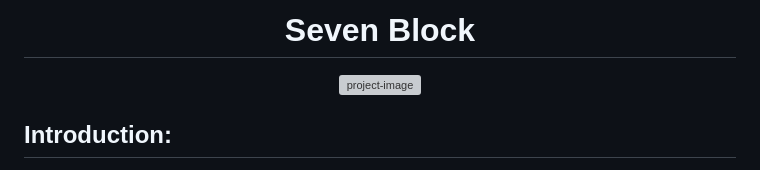
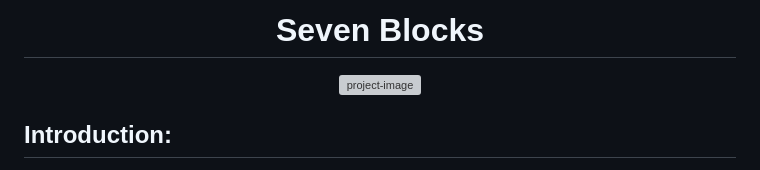
Before and after one commit to yousifheikal/Seven-Block, a Markdown page: README.md, the part around the change. GitHub-like rendering; grey boxes are pictures that could not be loaded.

```diff
--- a/README.md
+++ b/README.md
@@ -1,4 +1,4 @@
-<h1 align="center" id="title">Seven Block</span></h1>
+<h1 align="center" id="title">Seven Blocks</span></h1>
 
 <p align="center"><img src="https://github.com/yousifheikal/Seven-Block/assets/96316936/ac774a27-9b84-4d77-974a-e4c8593646df" alt="project-image" width="400"></p>
 
```
